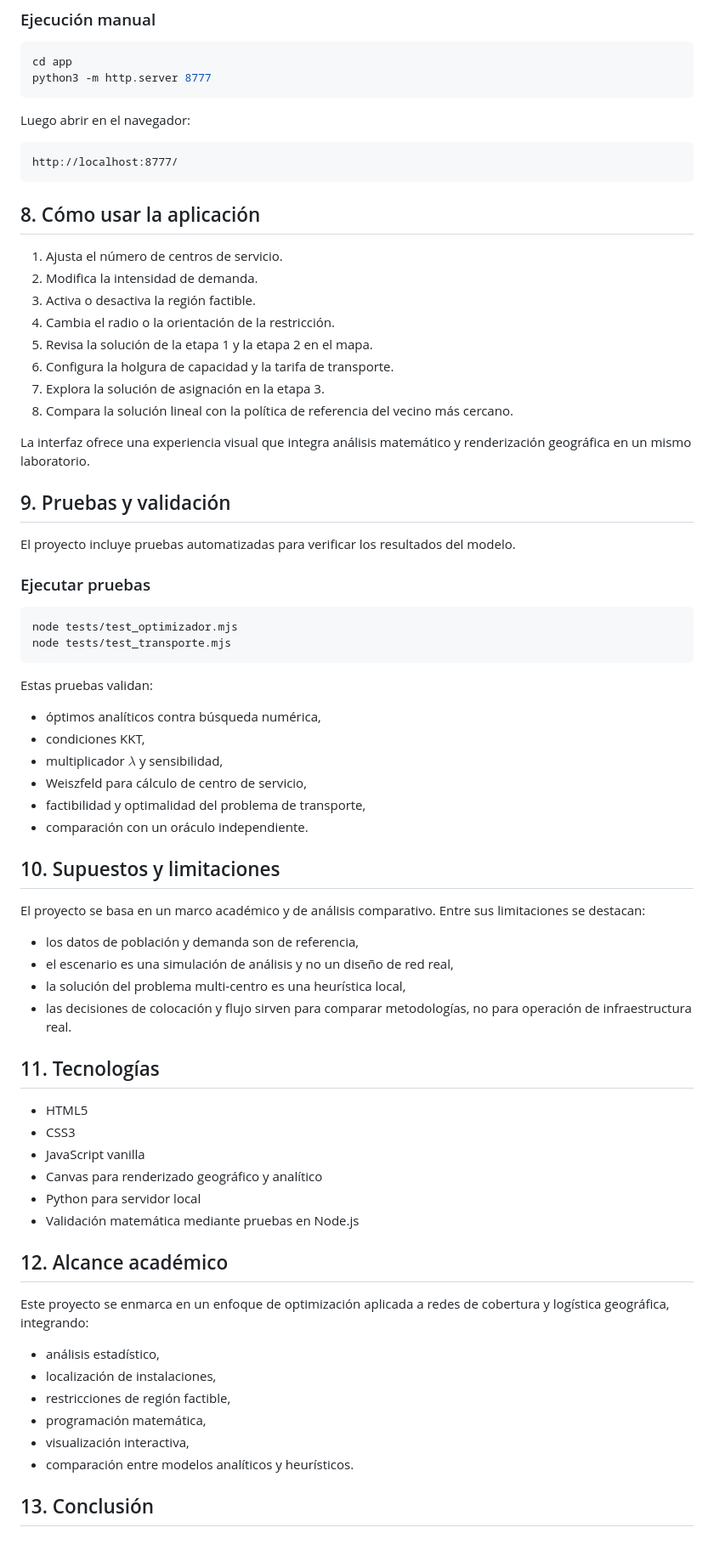
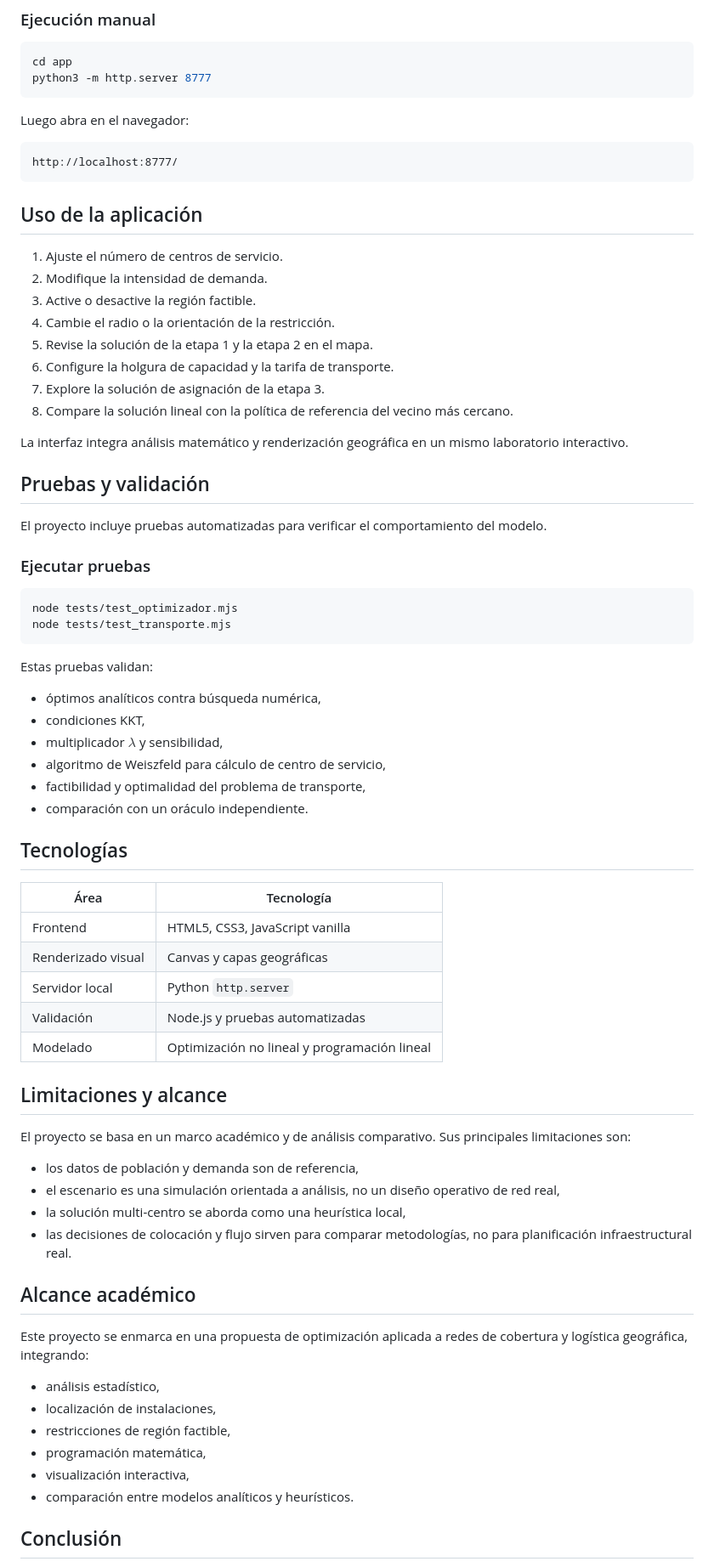
Before and after one commit to JeronimoPosada/Ubicaci-n-ptima-de-centros-de-servicio, a Markdown page: README.md, the part around one of its changes. Shown at 85% size. GitHub-like rendering; blank space fills up the shorter version.

Commit message:
Fix: readme

````diff
--- a/README.md
+++ b/README.md
@@ -174,28 +201,28 @@ cd app
 python3 -m http.server 8777
 ```
 
-Luego abrir en el navegador:
+Luego abra en el navegador:
 
 ```text
 http://localhost:8777/
 ```
 
-## 8. Cómo usar la aplicación
+## Uso de la aplicación
 
-1. Ajusta el número de centros de servicio.
-2. Modifica la intensidad de demanda.
-3. Activa o desactiva la región factible.
-4. Cambia el radio o la orientación de la restricción.
-5. Revisa la solución de la etapa 1 y la etapa 2 en el mapa.
-6. Configura la holgura de capacidad y la tarifa de transporte.
-7. Explora la solución de asignación en la etapa 3.
-8. Compara la solución lineal con la política de referencia del vecino más cercano.
+1. Ajuste el número de centros de servicio.
+2. Modifique la intensidad de demanda.
+3. Active o desactive la región factible.
+4. Cambie el radio o la orientación de la restricción.
+5. Revise la solución de la etapa 1 y la etapa 2 en el mapa.
+6. Configure la holgura de capacidad y la tarifa de transporte.
+7. Explore la solución de asignación de la etapa 3.
+8. Compare la solución lineal con la política de referencia del vecino más cercano.
 
-La interfaz ofrece una experiencia visual que integra análisis matemático y renderización geográfica en un mismo laboratorio.
+La interfaz integra análisis matemático y renderización geográfica en un mismo laboratorio interactivo.
 
-## 9. Pruebas y validación
+## Pruebas y validación
 
-El proyecto incluye pruebas automatizadas para verificar los resultados del modelo.
+El proyecto incluye pruebas automatizadas para verificar el comportamiento del modelo.
 
 ### Ejecutar pruebas
 
@@ -209,31 +236,32 @@ Estas pruebas validan:
 - óptimos analíticos contra búsqueda numérica,
 - condiciones KKT,
 - multiplicador $\lambda$ y sensibilidad,
-- Weiszfeld para cálculo de centro de servicio,
+- algoritmo de Weiszfeld para cálculo de centro de servicio,
 - factibilidad y optimalidad del problema de transporte,
 - comparación con un oráculo independiente.
 
-## 10. Supuestos y limitaciones
+## Tecnologías
 
-El proyecto se basa en un marco académico y de análisis comparativo. Entre sus limitaciones se destacan:
+| Área | Tecnología |
+| --- | --- |
+| Frontend | HTML5, CSS3, JavaScript vanilla |
+| Renderizado visual | Canvas y capas geográficas |
+| Servidor local | Python `http.server` |
+| Validación | Node.js y pruebas automatizadas |
+| Modelado | Optimización no lineal y programación lineal |
+
+## Limitaciones y alcance
+
+El proyecto se basa en un marco académico y de análisis comparativo. Sus principales limitaciones son:
 
 - los datos de población y demanda son de referencia,
-- el escenario es una simulación de análisis y no un diseño de red real,
-- la solución del problema multi-centro es una heurística local,
-- las decisiones de colocación y flujo sirven para comparar metodologías, no para operación de infraestructura real.
+- el escenario es una simulación orientada a análisis, no un diseño operativo de red real,
+- la solución multi-centro se aborda como una heurística local,
+- las decisiones de colocación y flujo sirven para comparar metodologías, no para planificación infraestructural real.
 
-## 11. Tecnologías
+## Alcance académico
 
-- HTML5
-- CSS3
-- JavaScript vanilla
-- Canvas para renderizado geográfico y analítico
-- Python para servidor local
-- Validación matemática mediante pruebas en Node.js
-
-## 12. Alcance académico
-
-Este proyecto se enmarca en un enfoque de optimización aplicada a redes de cobertura y logística geográfica, integrando:
+Este proyecto se enmarca en una propuesta de optimización aplicada a redes de cobertura y logística geográfica, integrando:
 
 - análisis estadístico,
 - localización de instalaciones,
@@ -242,5 +270,5 @@ Este proyecto se enmarca en un enfoque de optimización aplicada a redes de cobe
 - visualización interactiva,
 - comparación entre modelos analíticos y heurísticos.
 
-## 13. Conclusión
+## Conclusión
 
````
Also changed, not shown: other parts of README.md (+70 -43 lines).
